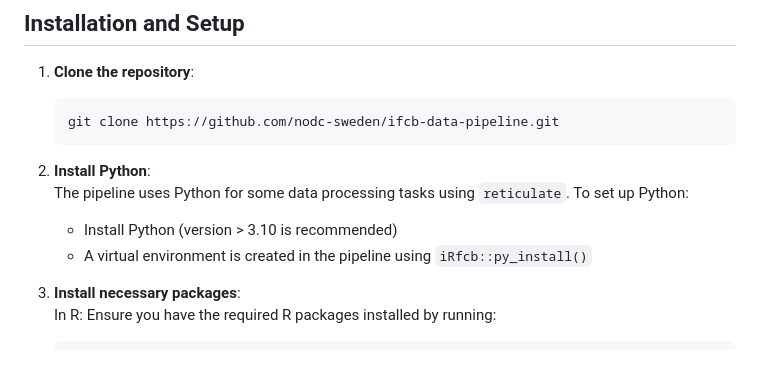
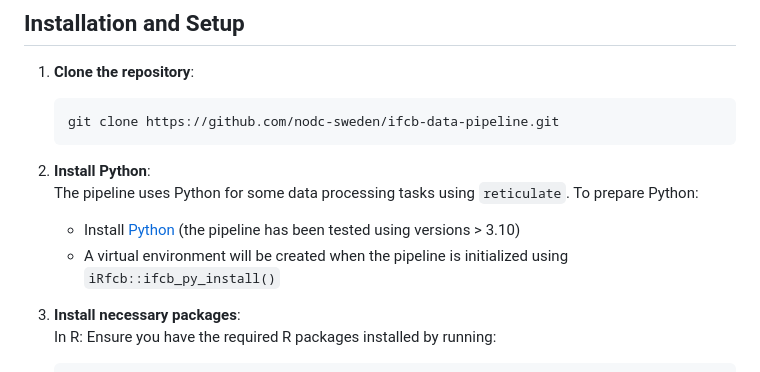
Before and after one commit to nodc-sweden/ifcb-data-pipeline, a Markdown page: README.md, the part around the change. GitHub-like rendering.

````diff
--- a/README.md
+++ b/README.md
@@ -23,9 +23,9 @@ This repository contains the SMHI IFCB Data Pipeline, an R-based tool for proces
    ```
 
 2. **Install Python**:
-   The pipeline uses Python for some data processing tasks using `reticulate`. To set up Python:
-   - Install Python (version > 3.10 is recommended)
-   - A virtual environment is created in the pipeline using `iRfcb::py_install()`
+   The pipeline uses Python for some data processing tasks using `reticulate`. To prepare Python:
+   - Install [Python](https://www.python.org/downloads/) (the pipeline has been tested using versions > 3.10)
+   - A virtual environment will be created when the pipeline is initialized using `iRfcb::ifcb_py_install()`
 
 3. **Install necessary packages**:
    In R: Ensure you have the required R packages installed by running:
````
